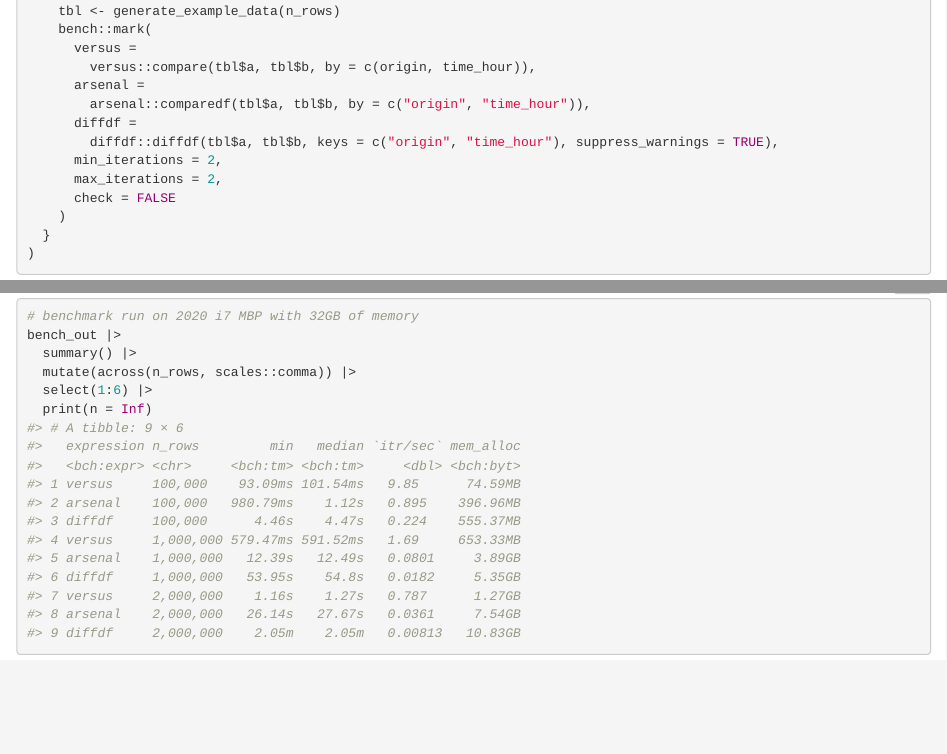
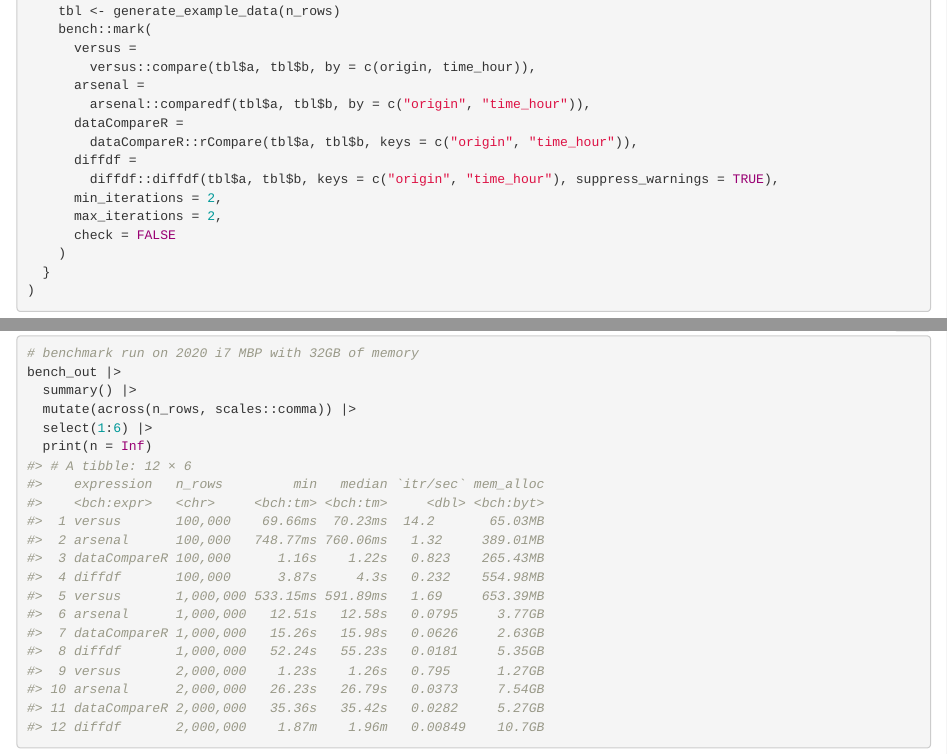
Before and after one commit to eutwt/versus, an R Markdown document (vignettes/articles/Benchmark.Rmd): the page in a window 1100 px wide, from 680 px down, and a second part further down, joined at a grey line. Rendered offline with R 4.5, knitr and Pandoc, with nearby package versions; folded parts are opened.

Commit message:
add package to benchmark

````diff
--- a/vignettes/articles/Benchmark.Rmd
+++ b/vignettes/articles/Benchmark.Rmd
@@ -47,6 +47,8 @@ bench_out <- bench::press(
         versus::compare(tbl$a, tbl$b, by = c(origin, time_hour)),
       arsenal =
         arsenal::comparedf(tbl$a, tbl$b, by = c("origin", "time_hour")),
+      dataCompareR =
+        dataCompareR::rCompare(tbl$a, tbl$b, keys = c("origin", "time_hour")),
       diffdf =
         diffdf::diffdf(tbl$a, tbl$b, keys = c("origin", "time_hour"), suppress_warnings = TRUE),
       min_iterations = 2,
@@ -66,16 +68,19 @@ bench_out |>
   mutate(across(n_rows, scales::comma)) |>
   select(1:6) |>
   print(n = Inf)
-#> # A tibble: 9 × 6
-#>   expression n_rows         min   median `itr/sec` mem_alloc
-#>   <bch:expr> <chr>     <bch:tm> <bch:tm>     <dbl> <bch:byt>
-#> 1 versus     100,000    93.09ms 101.54ms   9.85      74.59MB
-#> 2 arsenal    100,000   980.79ms    1.12s   0.895    396.96MB
-#> 3 diffdf     100,000      4.46s    4.47s   0.224    555.37MB
-#> 4 versus     1,000,000 579.47ms 591.52ms   1.69     653.33MB
-#> 5 arsenal    1,000,000   12.39s   12.49s   0.0801     3.89GB
-#> 6 diffdf     1,000,000   53.95s    54.8s   0.0182     5.35GB
-#> 7 versus     2,000,000    1.16s    1.27s   0.787      1.27GB
-#> 8 arsenal    2,000,000   26.14s   27.67s   0.0361     7.54GB
-#> 9 diffdf     2,000,000    2.05m    2.05m   0.00813   10.83GB
+#> # A tibble: 12 × 6
+#>    expression   n_rows         min   median `itr/sec` mem_alloc
+#>    <bch:expr>   <chr>     <bch:tm> <bch:tm>     <dbl> <bch:byt>
+#>  1 versus       100,000    69.66ms  70.23ms  14.2       65.03MB
+#>  2 arsenal      100,000   748.77ms 760.06ms   1.32     389.01MB
+#>  3 dataCompareR 100,000      1.16s    1.22s   0.823    265.43MB
+#>  4 diffdf       100,000      3.87s     4.3s   0.232    554.98MB
+#>  5 versus       1,000,000 533.15ms 591.89ms   1.69     653.39MB
+#>  6 arsenal      1,000,000   12.51s   12.58s   0.0795     3.77GB
+#>  7 dataCompareR 1,000,000   15.26s   15.98s   0.0626     2.63GB
+#>  8 diffdf       1,000,000   52.24s   55.23s   0.0181     5.35GB
+#>  9 versus       2,000,000    1.23s    1.26s   0.795      1.27GB
+#> 10 arsenal      2,000,000   26.23s   26.79s   0.0373     7.54GB
+#> 11 dataCompareR 2,000,000   35.36s   35.42s   0.0282     5.27GB
+#> 12 diffdf       2,000,000    1.87m    1.96m   0.00849    10.7GB
 ```
````
